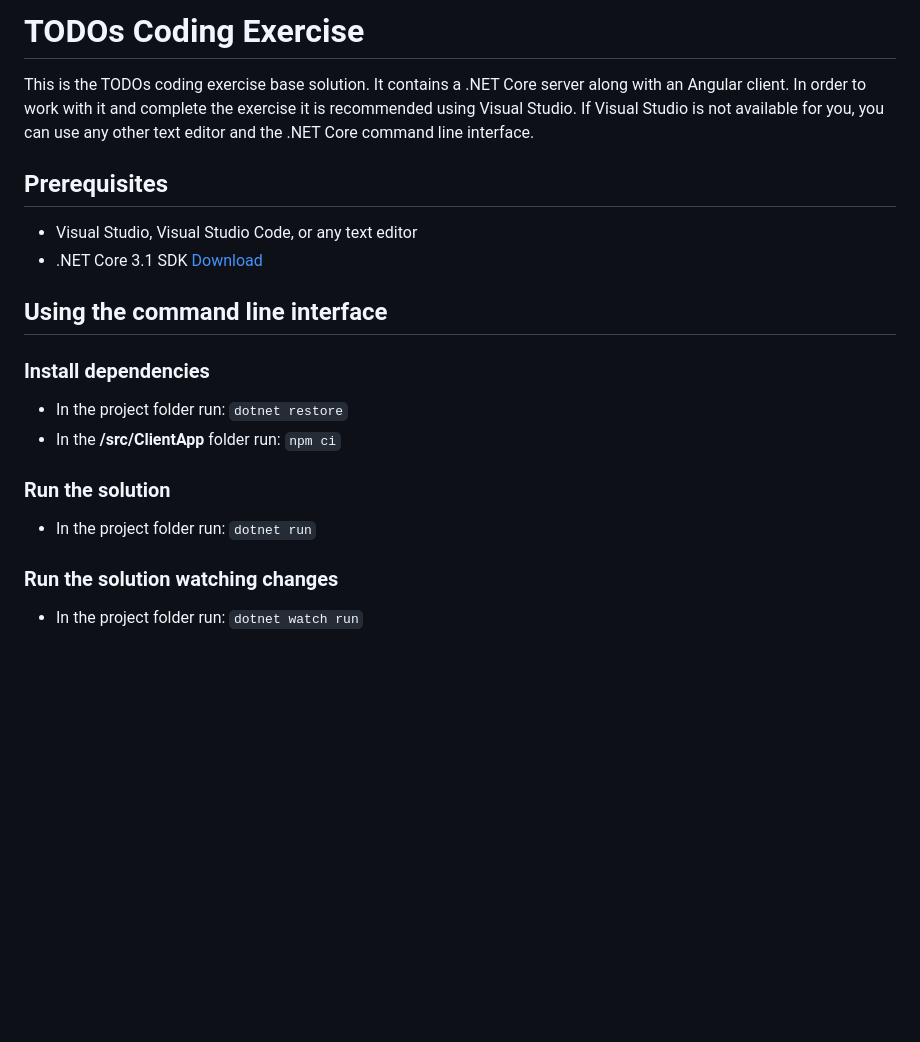
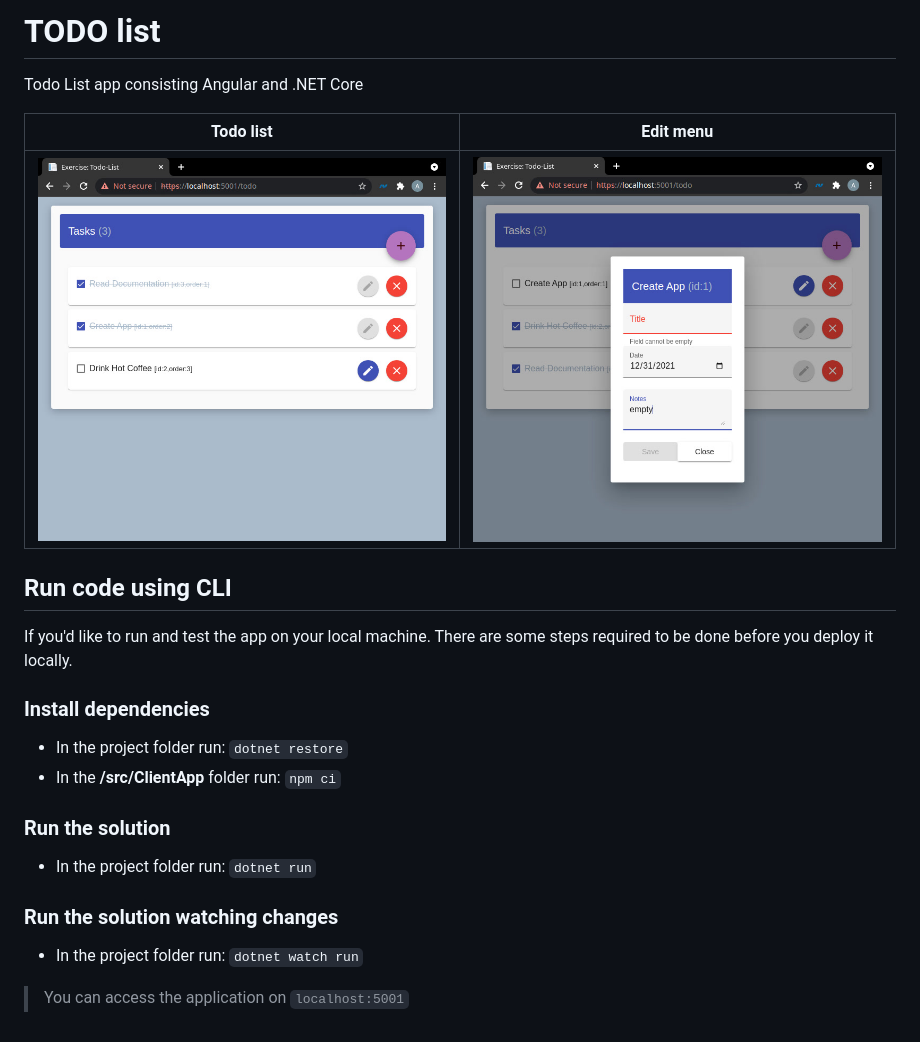
Before and after one commit to aubique/yatl, a Markdown page: README.md, the part around the change. Drawn GitHub-style; pictures changed too: .img/screenshot_1.jpg (added), .img/screenshot_2.jpg (added); blank space fills up the shorter version.

```diff
--- a/README.md
+++ b/README.md
@@ -1,12 +1,16 @@
-# TODOs Coding Exercise
+# TODO list
 
-This is the TODOs coding exercise base solution. It contains a .NET Core server along with an Angular client. In order to work with it and complete the exercise it is recommended using Visual Studio. If Visual Studio is not available for you, you can use any other text editor and the .NET Core command line interface.
+Todo List app consisting Angular and .NET Core
 
-## Prerequisites
- - Visual Studio, Visual Studio Code, or any text editor
- - .NET Core 3.1 SDK [Download](https://dotnet.microsoft.com/download)
+| Todo list | Edit menu |
+|---|---|
+| ![alt text](./.img/screenshot_1.jpg "Screenshot #1") | ![alt text](./.img/screenshot_2.jpg "Screenshot #2") |
 
-## Using the command line interface
+## Run code using CLI
+
+If you'd like to run and test the app on your local machine.
+There are some steps required to be done before you deploy it locally.
+
 ### Install dependencies
 - In the project folder run: `dotnet restore`
 - In the **/src/ClientApp** folder run: `npm ci`
@@ -16,3 +20,5 @@ This is the TODOs coding exercise base solution. It contains a .NET Core server
 
 ### Run the solution watching changes
 - In the project folder run: `dotnet watch run`
+
+> You can access the application on `localhost:5001`
```
Also changed, not shown: 18 other files.
